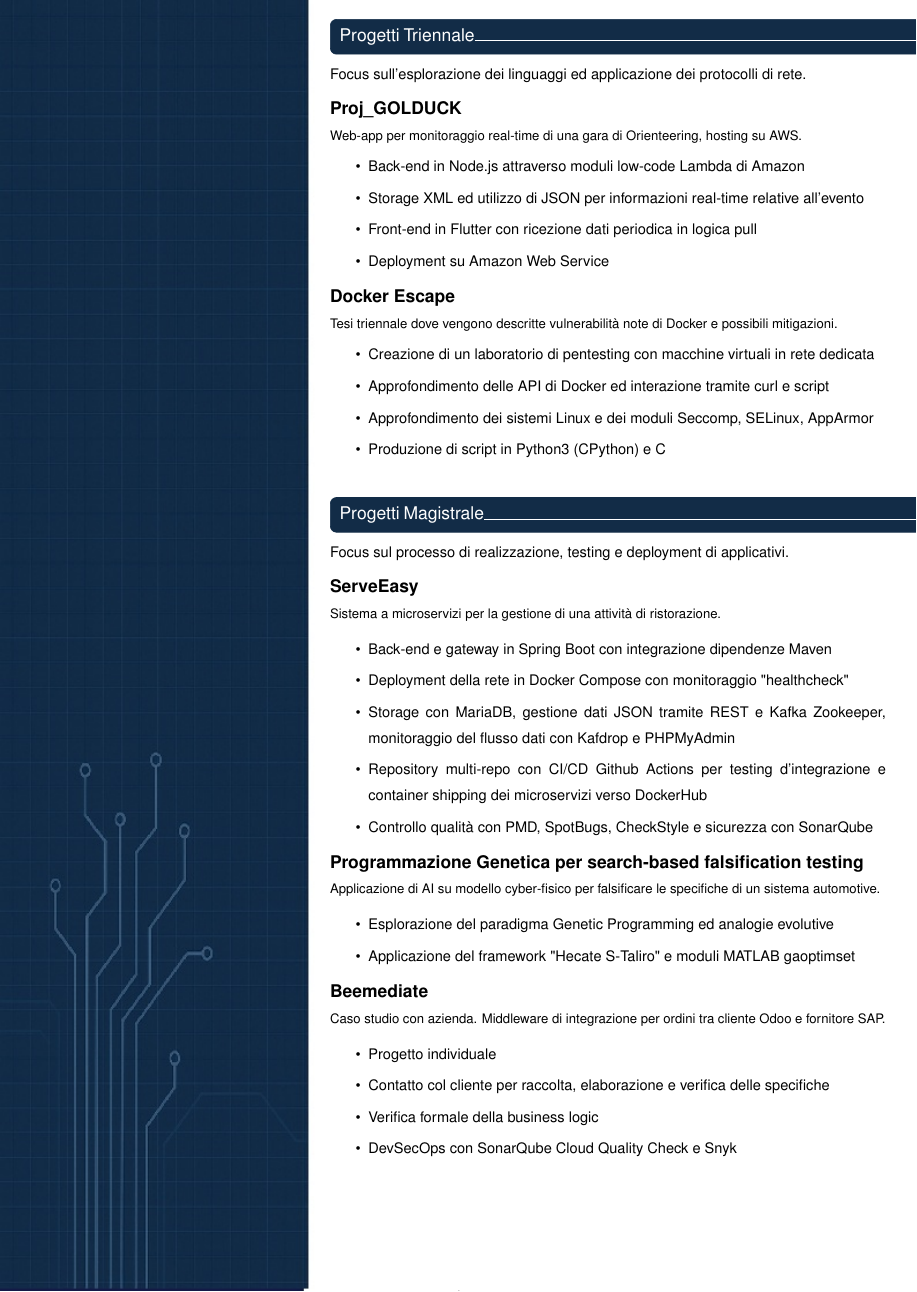
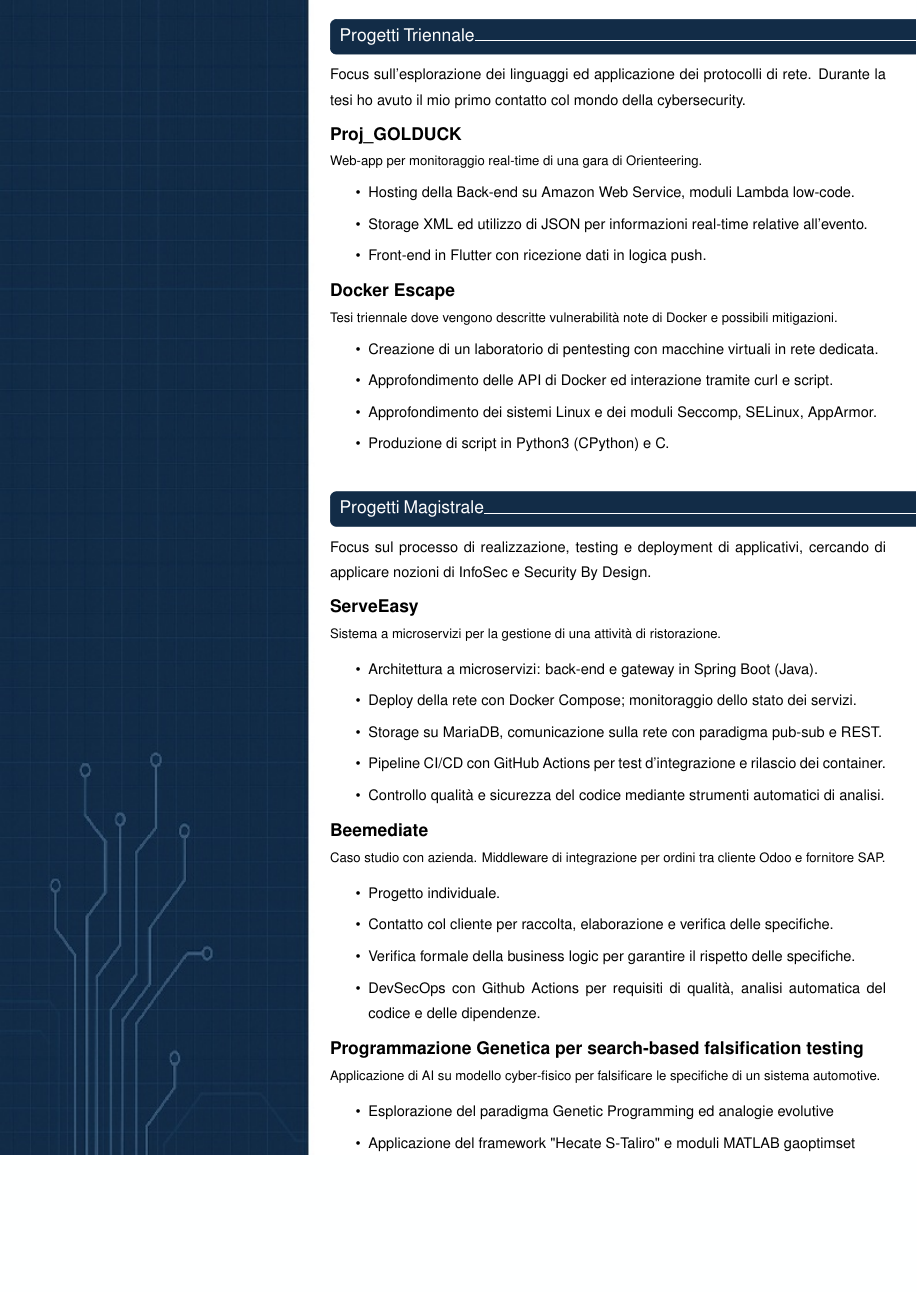
Before and after one commit to giorgio-hash/CurriculumVitae, a LaTeX CV (CVpag2/pag2.tex): part of the page, cut so that both start at the same text, the shorter picture padded with empty space. The pictures show the PDF file CVpag2/pag2.pdf that the author committed with the source.

Commit message:
aggiornamento informazioni

```diff
--- a/CVpag2/pag2.tex
+++ b/CVpag2/pag2.tex
@@ -57,18 +57,17 @@
 
 \vspace{0.8 cm}
 
-Focus sull'esplorazione dei linguaggi ed applicazione dei protocolli di rete.
+Focus sull'esplorazione dei linguaggi ed applicazione dei protocolli di rete. Durante la tesi ho avuto il mio primo contatto col mondo della cybersecurity.
 
 \vspace{2 mm}
 {\large \textbf{Proj\_GOLDUCK}}
 
-{\small Web-app per monitoraggio real-time di una gara di Orienteering, hosting su AWS. }
+{\small Web-app per monitoraggio real-time di una gara di Orienteering. }
 
 \begin{itemize}
-    \item Back-end in Node.js attraverso moduli low-code Lambda di Amazon
-    \item Storage XML ed utilizzo di JSON per informazioni real-time relative all'evento
-    \item Front-end in Flutter con ricezione dati periodica in logica pull
-    \item Deployment su Amazon Web Service
+    \item Hosting della Back-end su Amazon Web Service, moduli Lambda low-code.
+    \item Storage XML ed utilizzo di JSON per informazioni real-time relative all'evento.
+    \item Front-end in Flutter con ricezione dati in logica push.
 \end{itemize}
 \vspace{1 mm}
 
@@ -103,20 +102,32 @@ Focus sull'esplorazione dei linguaggi ed applicazione dei protocolli di rete.
 
 \vspace{0.8 cm}
 
-Focus sul processo di realizzazione, testing e deployment di applicativi.
+Focus sul processo di realizzazione, testing e deployment di applicativi, cercando di applicare nozioni di InfoSec e Security By Design.
 
 \vspace{2 mm}
 {\large \textbf{ServeEasy}}
 
 {\small Sistema a microservizi per la gestione di una attività di ristorazione. }
+\vspace{1 mm}
+\begin{itemize}
+    \item Architettura a microservizi: back-end e gateway in Spring Boot (Java).
+    \item Deploy della rete con Docker Compose; monitoraggio dello stato dei servizi.
+    \item Storage su MariaDB, comunicazione sulla rete con paradigma pub-sub e REST.
+    \item Pipeline CI/CD con GitHub Actions per test d'integrazione e rilascio dei container.
+    \item Controllo qualità e sicurezza del codice mediante strumenti automatici di analisi.
+\end{itemize}
+
+\vspace{1 mm}
+{\large \textbf{Beemediate}}
+
+{\small Caso studio con azienda. Middleware di integrazione per ordini tra cliente Odoo e fornitore SAP.}
 
 \vspace{1 mm}
 \begin{itemize}
-    \item Back-end e gateway in Spring Boot con integrazione dipendenze Maven
-    \item Deployment della rete in Docker Compose con monitoraggio "healthcheck"
-    \item Storage con MariaDB, gestione dati JSON tramite REST e Kafka Zookeeper, monitoraggio del flusso dati con Kafdrop e PHPMyAdmin
-    \item Repository multi-repo con CI/CD Github Actions per testing d'integrazione e container shipping dei microservizi verso DockerHub
-    \item Controllo qualità con PMD, SpotBugs, CheckStyle e sicurezza con SonarQube
+    \item Progetto individuale.
+    \item Contatto col cliente per raccolta, elaborazione e verifica delle specifiche.
+    \item Verifica formale della business logic per garantire il rispetto delle specifiche.
+    \item DevSecOps con Github Actions per requisiti di qualità, analisi automatica del codice e delle dipendenze.
 \end{itemize}
 
 \vspace{1 mm}
@@ -140,9 +144,3 @@ Focus sul processo di realizzazione, testing e deployment di applicativi.
-    \item Progetto individuale
-    \item Contatto col cliente per raccolta, elaborazione e verifica delle specifiche
-    \item Verifica formale della business logic
-    \item DevSecOps con SonarQube Cloud Quality Check e Snyk
-\end{itemize}
-
 \end{minipage}
 
 \end{document}
```
Also changed, not shown: CVpag1/pag1.tex (+3 -1 lines), CVpag1/pag1.pdf, CVpag2/pag2.pdf, italianCV.pdf, CVpag2/pag2.tex (15 more changed lines).
